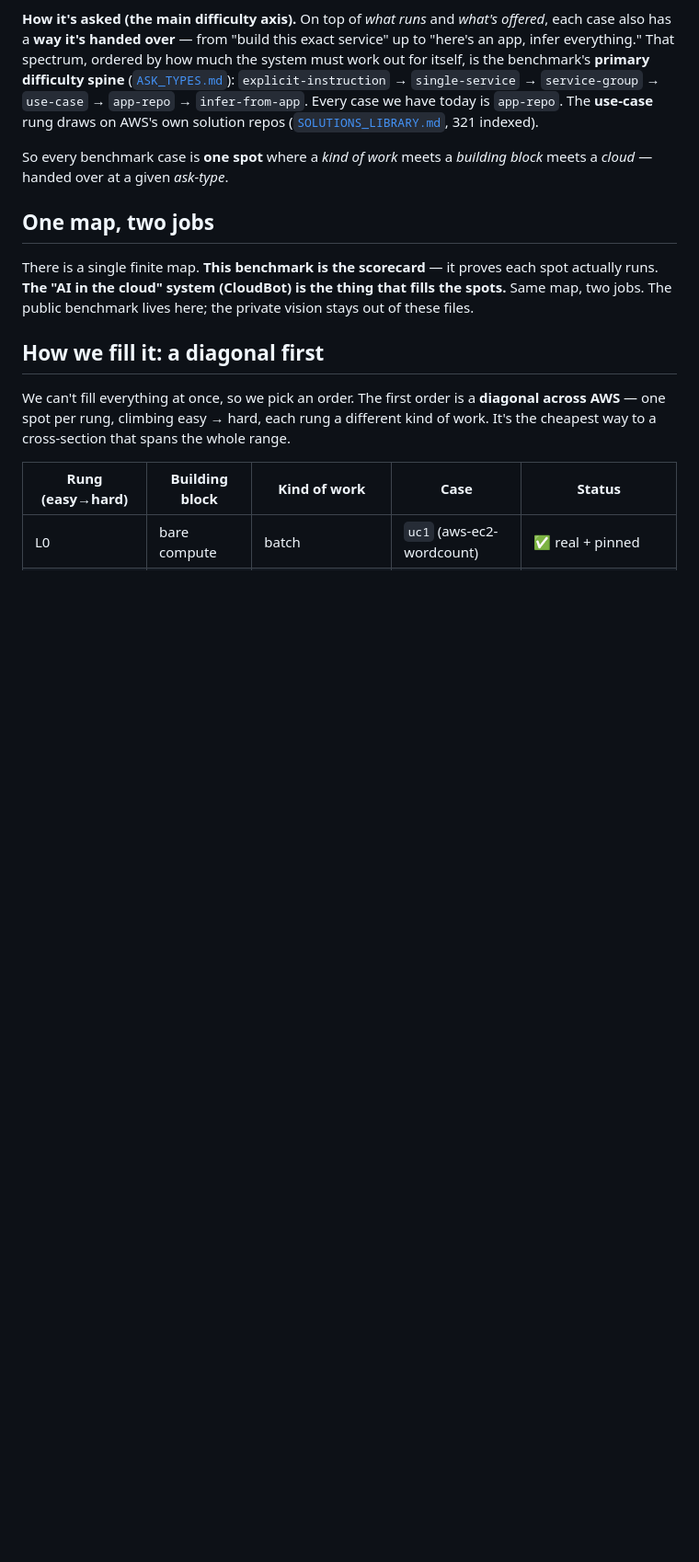
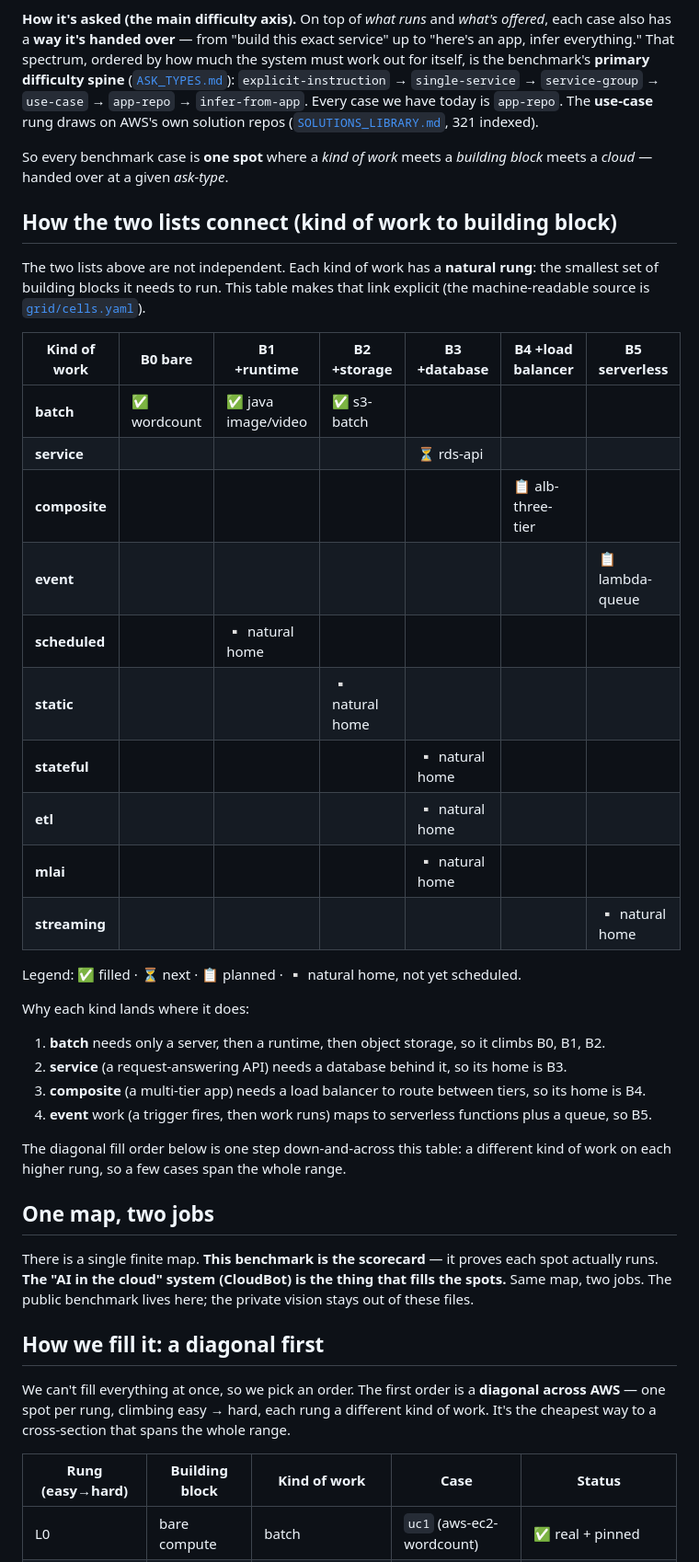
Before and after one commit to oodunsi1/cloudbench, a Markdown page: benchmark/MAP.md, the part around the change. Shown at 92% size. Rendered like a GitHub page; blank space fills up the shorter version.

```diff
--- a/benchmark/MAP.md
+++ b/benchmark/MAP.md
@@ -55,6 +55,37 @@ today is `app-repo`. The **use-case** rung draws on AWS's own solution repos
 So every benchmark case is **one spot** where a *kind of work* meets a *building block* meets a
 *cloud* — handed over at a given *ask-type*.
 
+## How the two lists connect (kind of work to building block)
+
+The two lists above are not independent. Each kind of work has a **natural rung**: the smallest set of
+building blocks it needs to run. This table makes that link explicit (the machine-readable source is
+[`grid/cells.yaml`](grid/cells.yaml)).
+
+| Kind of work | B0 bare | B1 +runtime | B2 +storage | B3 +database | B4 +load balancer | B5 serverless |
+|---|---|---|---|---|---|---|
+| **batch** | ✅ wordcount | ✅ java image/video | ✅ s3-batch | | | |
+| **service** | | | | ⏳ rds-api | | |
+| **composite** | | | | | 📋 alb-three-tier | |
+| **event** | | | | | | 📋 lambda-queue |
+| **scheduled** | | ▫ natural home | | | | |
+| **static** | | | ▫ natural home | | | |
+| **stateful** | | | | ▫ natural home | | |
+| **etl** | | | | ▫ natural home | | |
+| **mlai** | | | | ▫ natural home | | |
+| **streaming** | | | | | | ▫ natural home |
+
+Legend: ✅ filled · ⏳ next · 📋 planned · ▫ natural home, not yet scheduled.
+
+Why each kind lands where it does:
+
+1. **batch** needs only a server, then a runtime, then object storage, so it climbs B0, B1, B2.
+2. **service** (a request-answering API) needs a database behind it, so its home is B3.
+3. **composite** (a multi-tier app) needs a load balancer to route between tiers, so its home is B4.
+4. **event** work (a trigger fires, then work runs) maps to serverless functions plus a queue, so B5.
+
+The diagonal fill order below is one step down-and-across this table: a different kind of work on each
+higher rung, so a few cases span the whole range.
+
 ## One map, two jobs
 
 There is a single finite map. **This benchmark is the scorecard** — it proves each spot actually
```
Also changed, not shown: RUNNING_YOUR_TOOL_AGAINST_CLOUDBENCH.md (added, +110 -0 lines).
